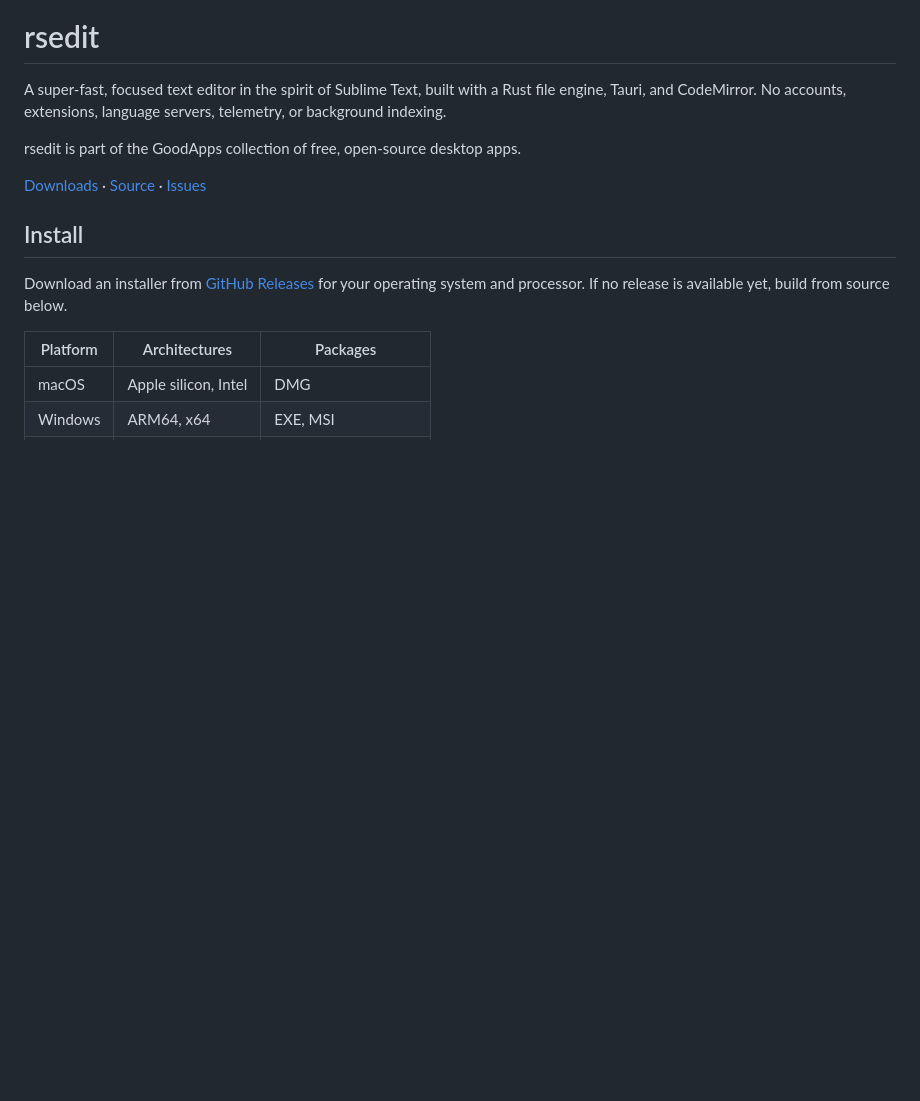
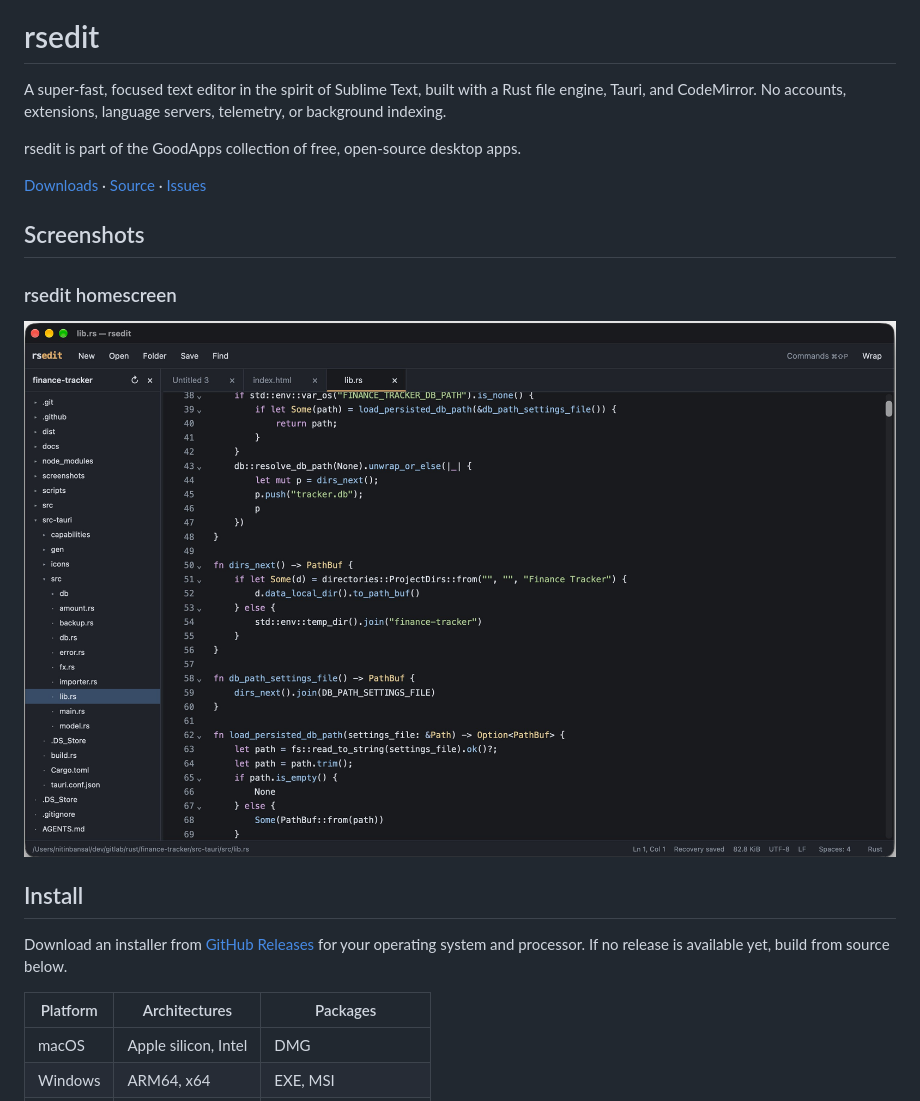
Before and after one commit to goodappsstore/rsedit, a Markdown page: README.md, the part around one of its changes. Drawn GitHub-style; pictures changed too: screenshots/homepage.jpg (added); blank space fills up the shorter version.

```diff
--- a/README.md
+++ b/README.md
@@ -10,6 +10,12 @@ open-source desktop apps.
 [Downloads](https://github.com/goodappsstore/rsedit/releases) ·
 [Source](https://github.com/goodappsstore/rsedit) ·
 [Issues](https://github.com/goodappsstore/rsedit/issues)
+
+## Screenshots
+
+### rsedit homescreen
+
+![rsedit homescreen](screenshots/homepage.jpg)
 
 ## Install
 
```
Also changed, not shown: other parts of README.md (+122 -42 lines), 12 other files.
